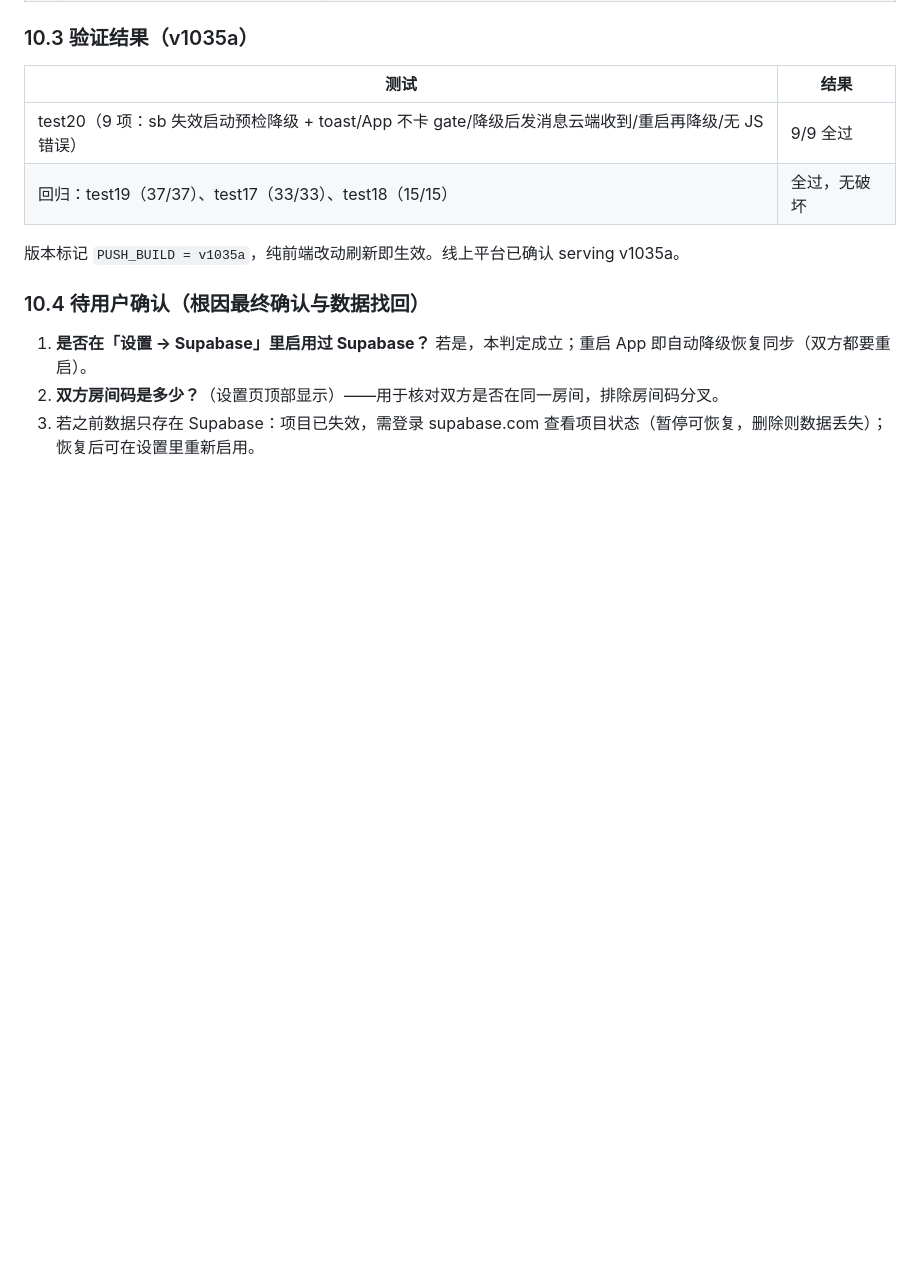
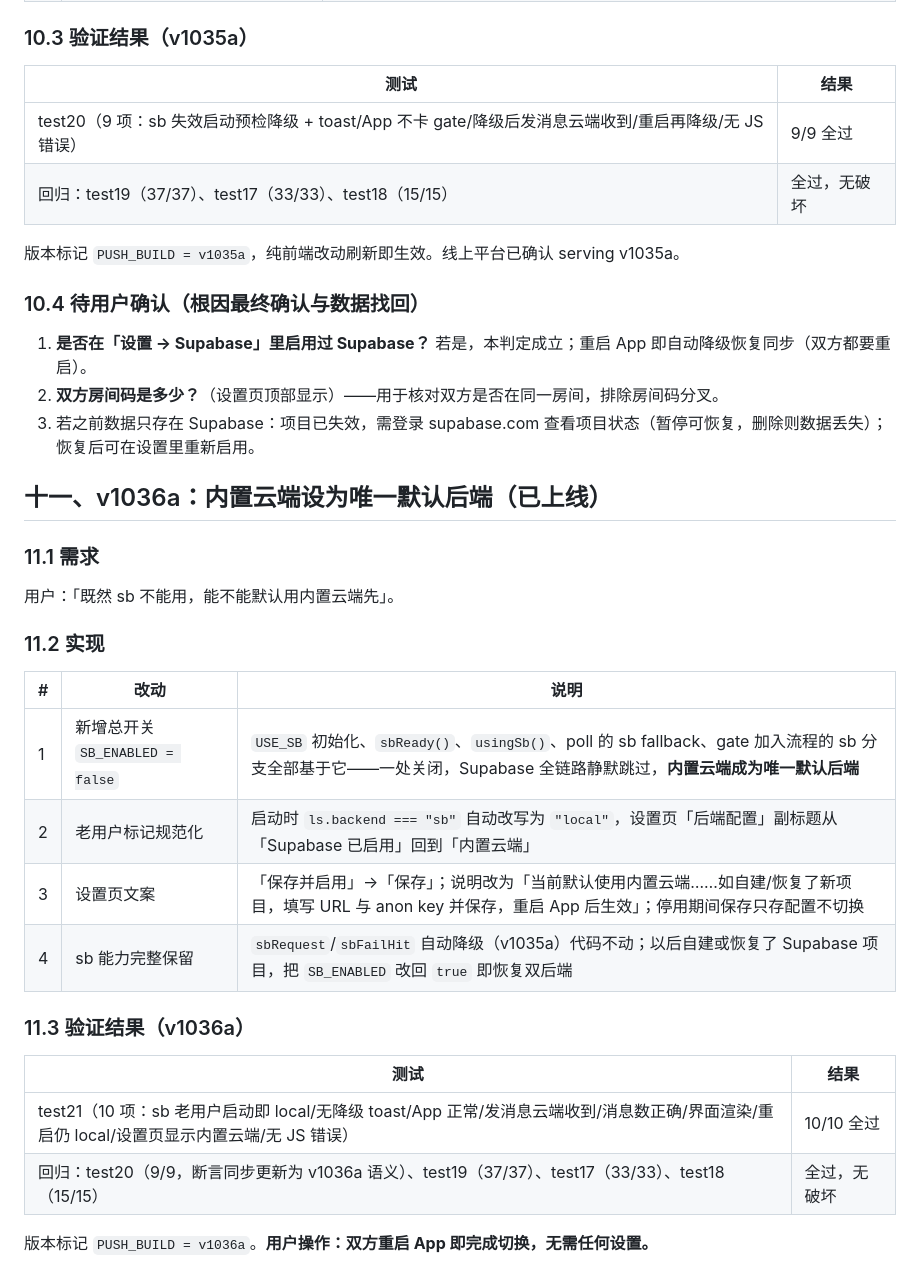
Before and after one commit to UGUne/loverspace, a Markdown page: 全面检查与功能规划报告-v1030a.md, the part around the change. Rendered like a GitHub page; blank space fills up the shorter version.

Commit message:
报告: 第十一章 v1036a 内置云端默认后端

```diff
--- a/全面检查与功能规划报告-v1030a.md
+++ b/全面检查与功能规划报告-v1030a.md
@@ -392,3 +392,27 @@
 1. **是否在「设置 → Supabase」里启用过 Supabase？** 若是，本判定成立；重启 App 即自动降级恢复同步（双方都要重启）。
 2. **双方房间码是多少？**（设置页顶部显示）——用于核对双方是否在同一房间，排除房间码分叉。
 3. 若之前数据只存在 Supabase：项目已失效，需登录 supabase.com 查看项目状态（暂停可恢复，删除则数据丢失）；恢复后可在设置里重新启用。
+
+## 十一、v1036a：内置云端设为唯一默认后端（已上线）
+
+### 11.1 需求
+
+用户：「既然 sb 不能用，能不能默认用内置云端先」。
+
+### 11.2 实现
+
+| # | 改动 | 说明 |
+|---|---|---|
+| 1 | 新增总开关 `SB_ENABLED = false` | `USE_SB` 初始化、`sbReady()`、`usingSb()`、poll 的 sb fallback、gate 加入流程的 sb 分支全部基于它——一处关闭，Supabase 全链路静默跳过，**内置云端成为唯一默认后端** |
+| 2 | 老用户标记规范化 | 启动时 `ls.backend === "sb"` 自动改写为 `"local"`，设置页「后端配置」副标题从「Supabase 已启用」回到「内置云端」 |
+| 3 | 设置页文案 | 「保存并启用」→「保存」；说明改为「当前默认使用内置云端……如自建/恢复了新项目，填写 URL 与 anon key 并保存，重启 App 后生效」；停用期间保存只存配置不切换 |
+| 4 | sb 能力完整保留 | `sbRequest`/`sbFailHit` 自动降级（v1035a）代码不动；以后自建或恢复了 Supabase 项目，把 `SB_ENABLED` 改回 `true` 即恢复双后端 |
+
+### 11.3 验证结果（v1036a）
+
+| 测试 | 结果 |
+|---|---|
+| test21（10 项：sb 老用户启动即 local/无降级 toast/App 正常/发消息云端收到/消息数正确/界面渲染/重启仍 local/设置页显示内置云端/无 JS 错误） | 10/10 全过 |
+| 回归：test20（9/9，断言同步更新为 v1036a 语义）、test19（37/37）、test17（33/33）、test18（15/15） | 全过，无破坏 |
+
+版本标记 `PUSH_BUILD = v1036a`。**用户操作：双方重启 App 即完成切换，无需任何设置。**
```
